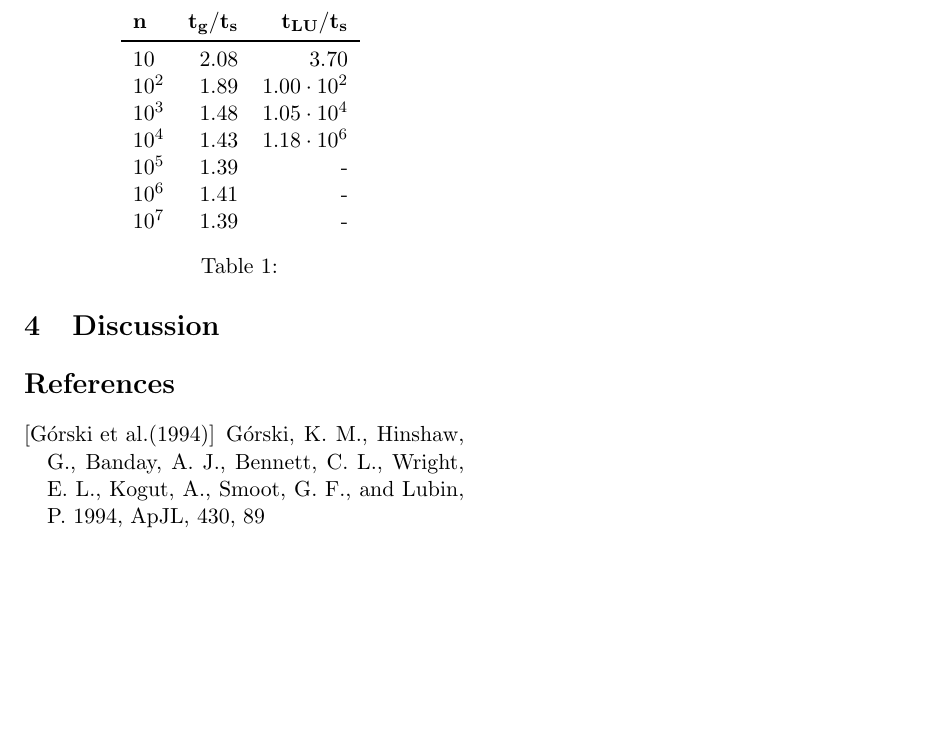
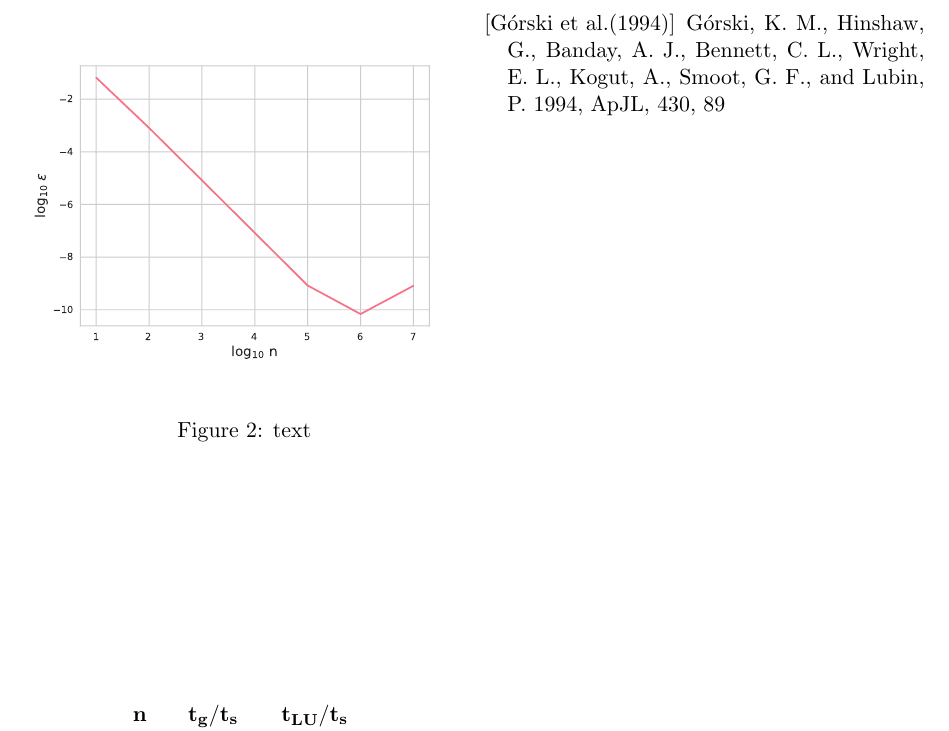
Before and after one commit to alpsjur/FYS3150, a LaTeX paper (prosjekt1/tex/main.tex, which reads prosjekt1/tex/results.tex): part of page 2 of 2, cut so that both start at the same text, the shorter picture padded with empty space. Compiled offline with pdfLaTeX.

Commit message:
Lagt inn error figur i results

```diff
--- a/prosjekt1/tex/results.tex
+++ b/prosjekt1/tex/results.tex
@@ -18,6 +18,13 @@
 	\caption{text}
 \end{figure}
 
+\begin{figure}[htbp]
+	\centering
+	\includegraphics[width=0.5\textwidth]{error.pdf}
+	\label{fig:error}
+	\caption{text}
+\end{figure}
+
 \begin{table}[htbp]
 	\centering
 	\begin{tabular}{lrr}
```
Also changed, not shown: prosjekt1/tex/main.pdf.
